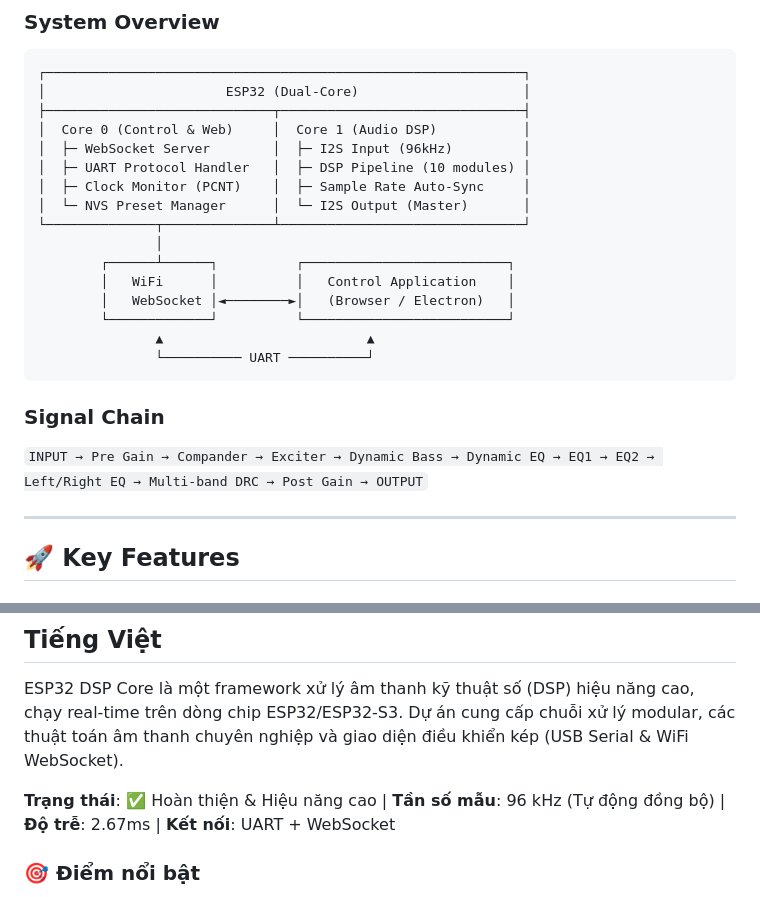
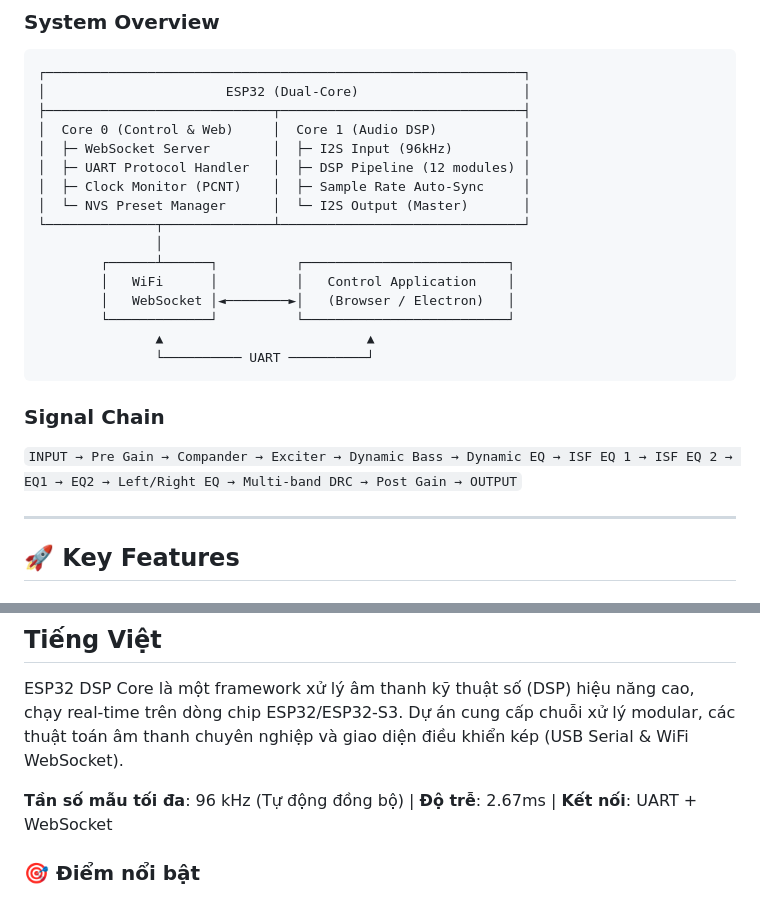
Before and after one commit to Ohminecraft/esp32-dsp-core, a Markdown page: README.md, 2 parts joined by grey strips. Drawn GitHub-style.

Commit message:
Update: README (DSP pipeline modules and signal chain description)

````diff
--- a/README.md
+++ b/README.md
@@ -60,7 +60,7 @@ ESP32 DSP Core is a professional audio platform featuring:
 ├─────────────────────────────┬───────────────────────────────┤
 │  Core 0 (Control & Web)     │  Core 1 (Audio DSP)           │
 │  ├─ WebSocket Server        │  ├─ I2S Input (96kHz)         │
-│  ├─ UART Protocol Handler   │  ├─ DSP Pipeline (10 modules) │
+│  ├─ UART Protocol Handler   │  ├─ DSP Pipeline (12 modules) │
 │  ├─ Clock Monitor (PCNT)    │  ├─ Sample Rate Auto-Sync     │
 │  └─ NVS Preset Manager      │  └─ I2S Output (Master)       │
 └──────────────┬──────────────┴───────────────────────────────┘
@@ -74,7 +74,7 @@ ESP32 DSP Core is a professional audio platform featuring:
 ```
 
 ### Signal Chain
-`INPUT → Pre Gain → Compander → Exciter → Dynamic Bass → Dynamic EQ → EQ1 → EQ2 → Left/Right EQ → Multi-band DRC → Post Gain → OUTPUT`
+`INPUT → Pre Gain → Compander → Exciter → Dynamic Bass → Dynamic EQ → ISF EQ 1 → ISF EQ 2 → EQ1 → EQ2 → Left/Right EQ → Multi-band DRC → Post Gain → OUTPUT`
 
 ---
 
@@ -110,7 +110,7 @@ Serve the control interface directly from the ESP32 SPIFFS.
 
 ESP32 DSP Core là một framework xử lý âm thanh kỹ thuật số (DSP) hiệu năng cao, chạy real-time trên dòng chip ESP32/ESP32-S3. Dự án cung cấp chuỗi xử lý modular, các thuật toán âm thanh chuyên nghiệp và giao diện điều khiển kép (USB Serial & WiFi WebSocket).
 
-**Trạng thái**: ✅ Hoàn thiện & Hiệu năng cao | **Tần số mẫu**: 96 kHz (Tự động đồng bộ) | **Độ trễ**: 2.67ms | **Kết nối**: UART + WebSocket
+**Tần số mẫu tối đa**: 96 kHz (Tự động đồng bộ) | **Độ trễ**: 2.67ms | **Kết nối**: UART + WebSocket
 
 ### 🎯 Điểm nổi bật
 - **Xử lý Song nhân**: Core 1 dành riêng cho audio; Core 0 xử lý kết nối và hệ thống.
````
